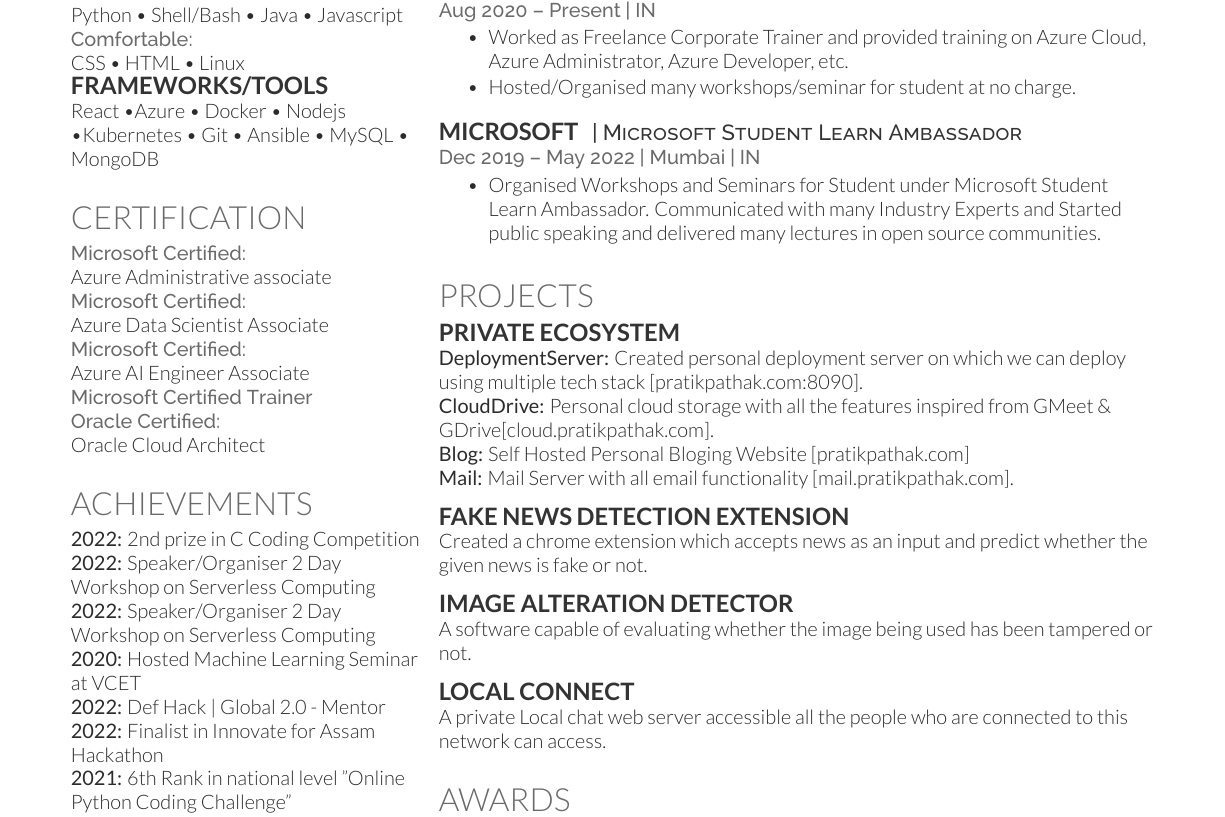
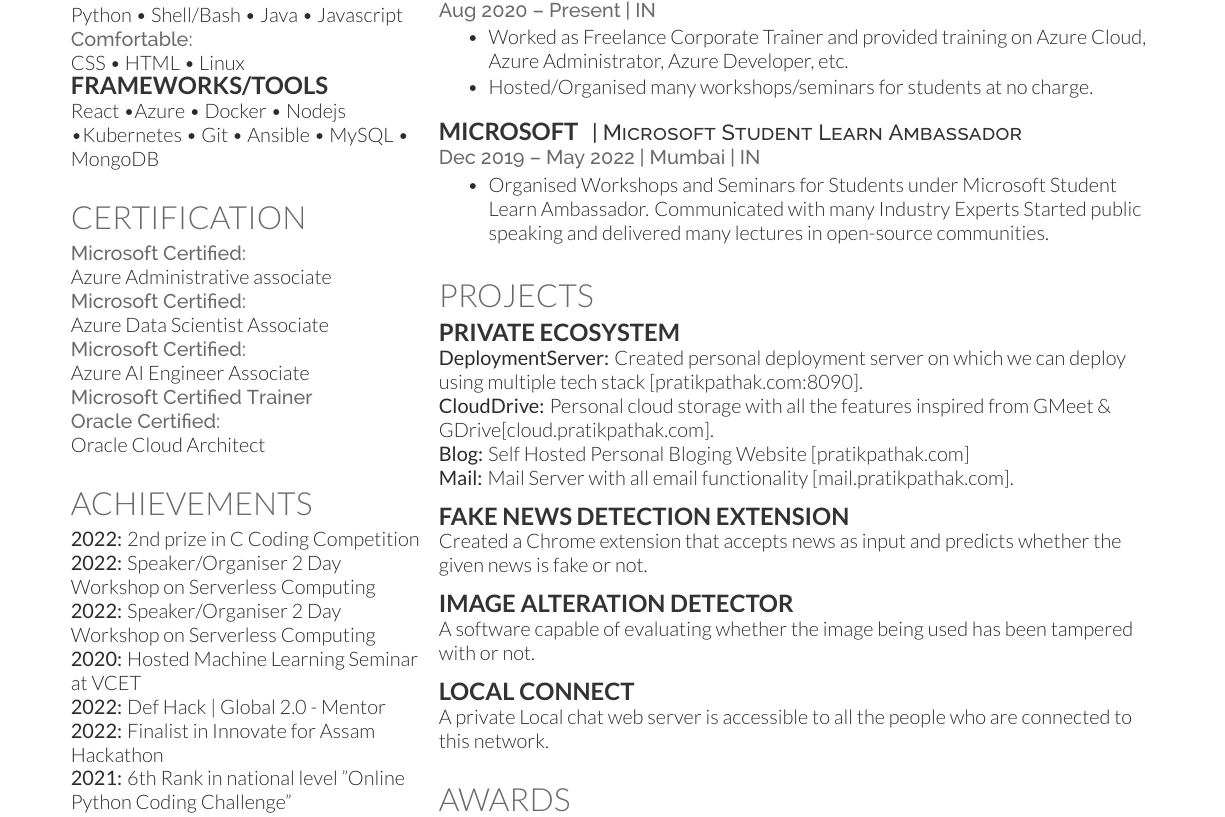
Before and after one commit to zpratikpathak/Resume-Maker, a LaTeX CV (Resume.tex): part of the page, cut so that both start at the same text. Compiled offline with XeLaTeX.

Commit message:
Added Grammer Correction

```diff
--- a/Resume.tex
+++ b/Resume.tex
@@ -146,7 +146,7 @@
 \location{Aug 2020 – Present | IN}
 \begin{tightemize}
 \item Worked as Freelance Corporate Trainer and provided training on Azure Cloud, Azure Administrator, Azure Developer, etc.
-\item Hosted/Organised many workshops/seminar for student at no charge.
+\item Hosted/Organised many workshops/seminars for students at no charge.
 \end{tightemize}
 \sectionsep
 
@@ -154,7 +154,7 @@
 \descript{| Microsoft Student Learn Ambassador}
 \location{Dec 2019 – May 2022 | Mumbai | IN}
 \begin{tightemize}
-\item Organised Workshops and Seminars for Student under Microsoft Student Learn Ambassador. Communicated with many Industry Experts and Started public speaking and delivered many lectures in open source communities.
+\item Organised Workshops and Seminars for Students under Microsoft Student Learn Ambassador. Communicated with many Industry Experts Started public speaking and delivered many lectures in open-source communities.
 \end{tightemize}
 \sectionsep
 
@@ -173,17 +173,17 @@
 
 \runsubsection{FAKE NEWS DETECTION EXTENSION}
 \location{}
-Created a chrome extension which accepts news as an input and predict whether the given news is fake or not.
+Created a Chrome extension that accepts news as input and predicts whether the given news is fake or not.
 \sectionsep
 
 \runsubsection{IMAGE ALTERATION DETECTOR}
 \location{}
-A software capable of evaluating whether the image being used has been tampered or not.
+A software capable of evaluating whether the image being used has been tampered with or not.
 \sectionsep
 
 \runsubsection{LOCAL CONNECT}
 \location{}
-A private Local chat web server accessible all the people who are connected to this network can access.
+A private Local chat web server is accessible to all the people who are connected to this network.
 \sectionsep
 
 %%%%%%%%%%%%%%%%%%%%%%%%%%%%%%%%%%%%%%
```
Also changed, not shown: 1 other file.
